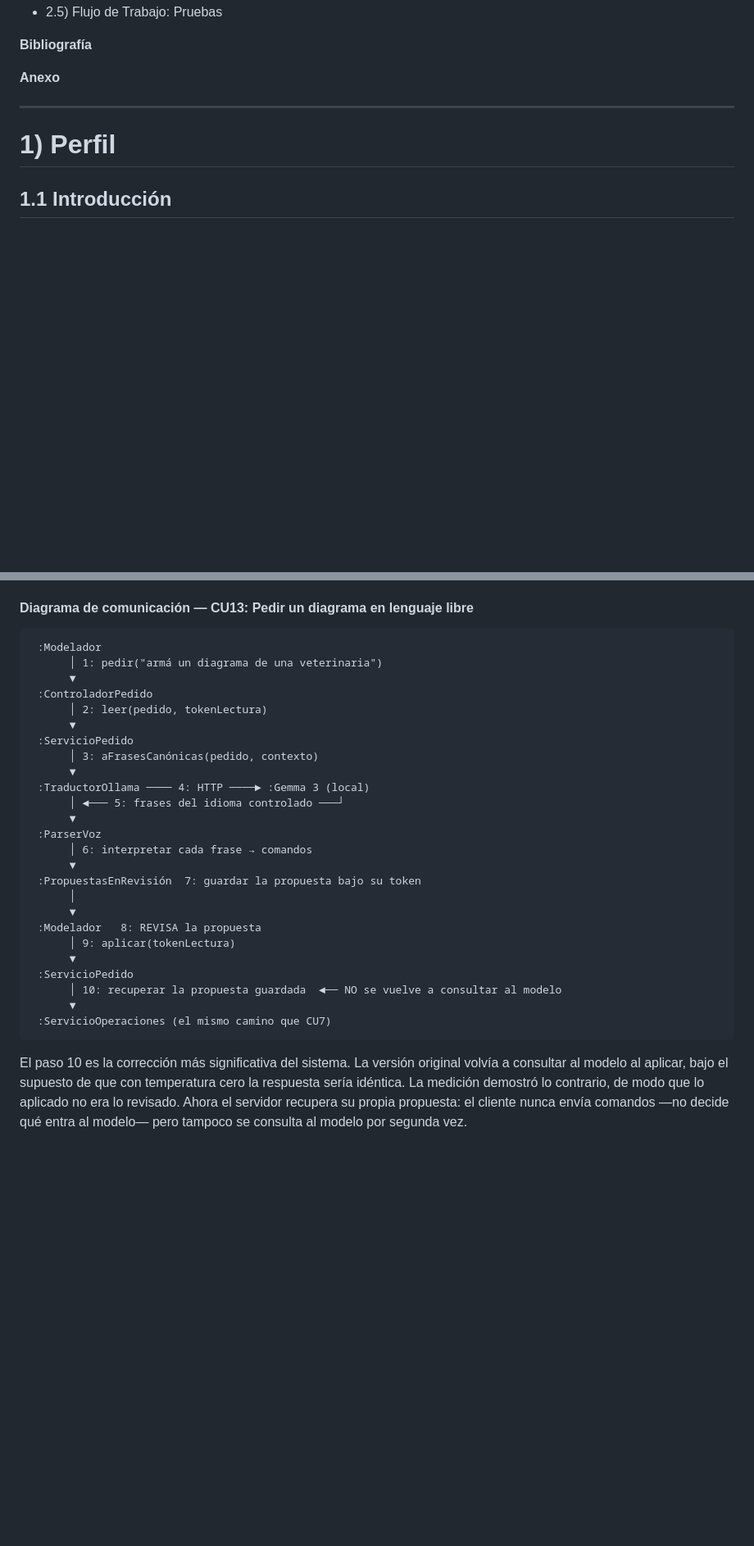
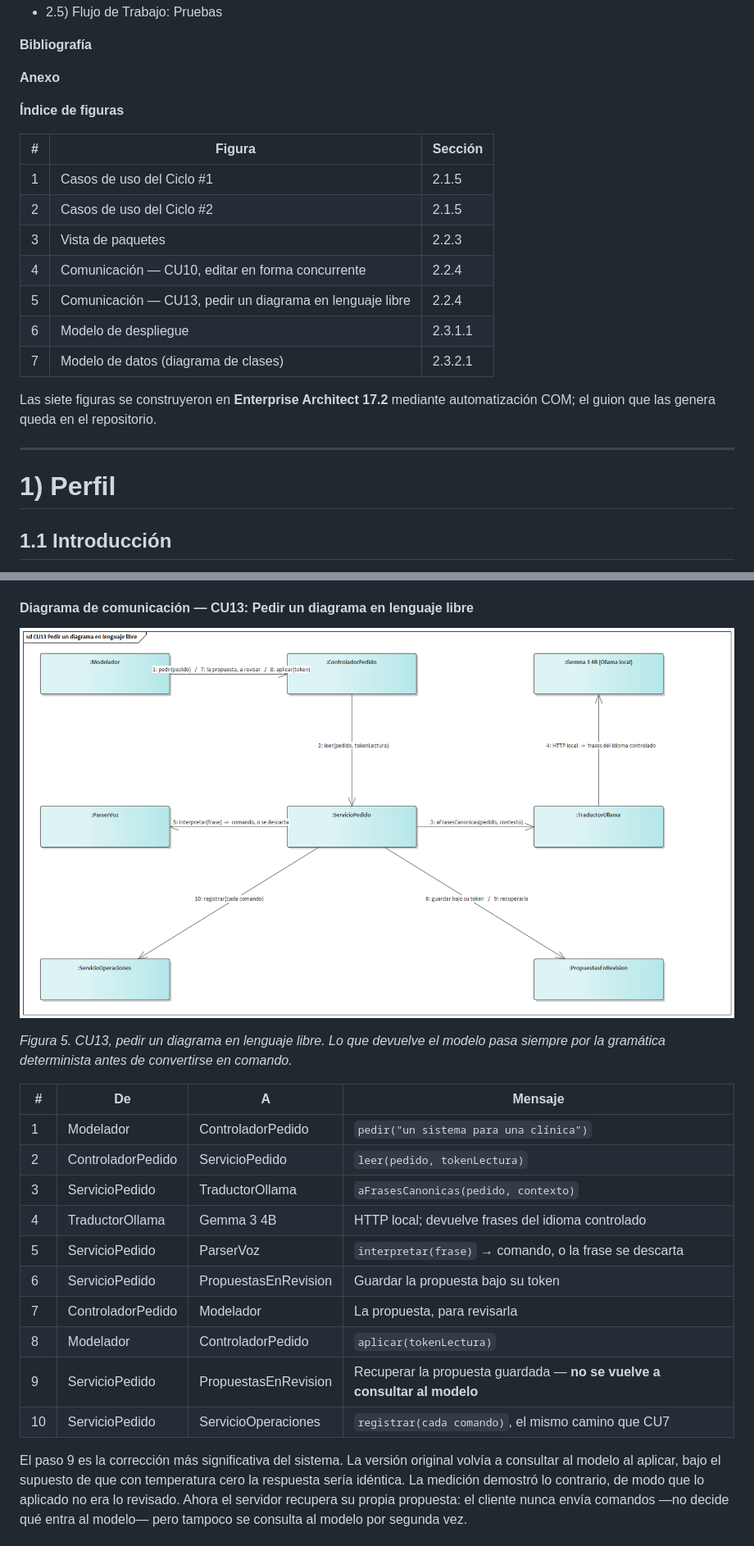
Before and after one commit to santiagoarteaga0704/Forja, a Markdown page: docs/documento.md, 2 parts joined by grey strips. Shown at 82% size. GitHub-like rendering; blank space fills up the shorter version.

````diff
--- a/docs/documento.md
+++ b/docs/documento.md
@@ -62,6 +62,21 @@ SANTA CRUZ - BOLIVIA
 **Bibliografía**
 
 **Anexo**
+
+**Índice de figuras**
+
+| # | Figura | Sección |
+|---|---|---|
+| 1 | Casos de uso del Ciclo #1 | 2.1.5 |
+| 2 | Casos de uso del Ciclo #2 | 2.1.5 |
+| 3 | Vista de paquetes | 2.2.3 |
+| 4 | Comunicación — CU10, editar en forma concurrente | 2.2.4 |
+| 5 | Comunicación — CU13, pedir un diagrama en lenguaje libre | 2.2.4 |
+| 6 | Modelo de despliegue | 2.3.1.1 |
+| 7 | Modelo de datos (diagrama de clases) | 2.3.2.1 |
+
+Las siete figuras se construyeron en **Enterprise Architect 17.2** mediante
+automatización COM; el guion que las genera queda en el repositorio.
 
 ---
 
@@ -950,35 +964,25 @@ pierde la disputa continúa normalmente informando que el elemento está tomado.
 
 #### Diagrama de comunicación — CU13: Pedir un diagrama en lenguaje libre
 
-```
- :Modelador
-      │ 1: pedir("armá un diagrama de una veterinaria")
-      ▼
- :ControladorPedido
-      │ 2: leer(pedido, tokenLectura)
-      ▼
- :ServicioPedido
-      │ 3: aFrasesCanónicas(pedido, contexto)
-      ▼
- :TraductorOllama ──── 4: HTTP ────► :Gemma 3 (local)
-      │ ◄─── 5: frases del idioma controlado ───┘
-      ▼
- :ParserVoz
-      │ 6: interpretar cada frase → comandos
-      ▼
- :PropuestasEnRevisión  7: guardar la propuesta bajo su token
-      │
-      ▼
- :Modelador   8: REVISA la propuesta
-      │ 9: aplicar(tokenLectura)
-      ▼
- :ServicioPedido
-      │ 10: recuperar la propuesta guardada  ◄── NO se vuelve a consultar al modelo
-      ▼
- :ServicioOperaciones (el mismo camino que CU7)
-```
-
-El paso 10 es la corrección más significativa del sistema. La versión original
+![Diagrama de comunicación de CU13](diagramas/comunicacion-cu13.png)
+
+*Figura 5. CU13, pedir un diagrama en lenguaje libre. Lo que devuelve el modelo pasa siempre por la gramática determinista antes de convertirse en comando.*
+
+
+| # | De | A | Mensaje |
+|---|---|---|---|
+| 1 | Modelador | ControladorPedido | `pedir("un sistema para una clínica")` |
+| 2 | ControladorPedido | ServicioPedido | `leer(pedido, tokenLectura)` |
+| 3 | ServicioPedido | TraductorOllama | `aFrasesCanonicas(pedido, contexto)` |
+| 4 | TraductorOllama | Gemma 3 4B | HTTP local; devuelve frases del idioma controlado |
+| 5 | ServicioPedido | ParserVoz | `interpretar(frase)` → comando, o la frase se descarta |
+| 6 | ServicioPedido | PropuestasEnRevision | Guardar la propuesta bajo su token |
+| 7 | ControladorPedido | Modelador | La propuesta, para revisarla |
+| 8 | Modelador | ControladorPedido | `aplicar(tokenLectura)` |
+| 9 | ServicioPedido | PropuestasEnRevision | Recuperar la propuesta guardada — **no se vuelve a consultar al modelo** |
+| 10 | ServicioPedido | ServicioOperaciones | `registrar(cada comando)`, el mismo camino que CU7 |
+
+El paso 9 es la corrección más significativa del sistema. La versión original
 volvía a consultar al modelo al aplicar, bajo el supuesto de que con temperatura
 cero la respuesta sería idéntica. La medición demostró lo contrario, de modo que
 lo aplicado no era lo revisado. Ahora el servidor recupera su propia propuesta:
````
Also changed, not shown: other parts of docs/documento.md (+51 -78 lines).
